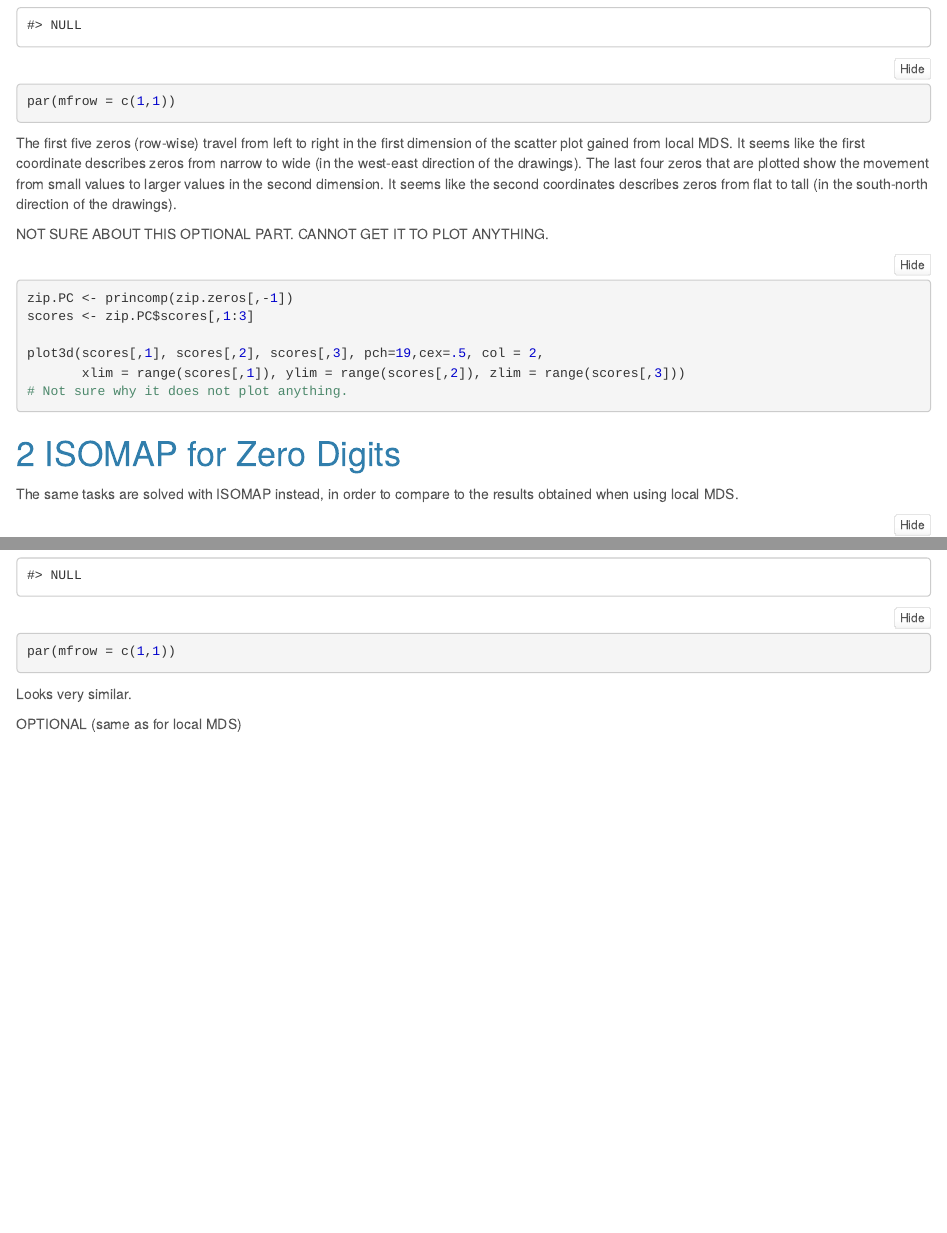
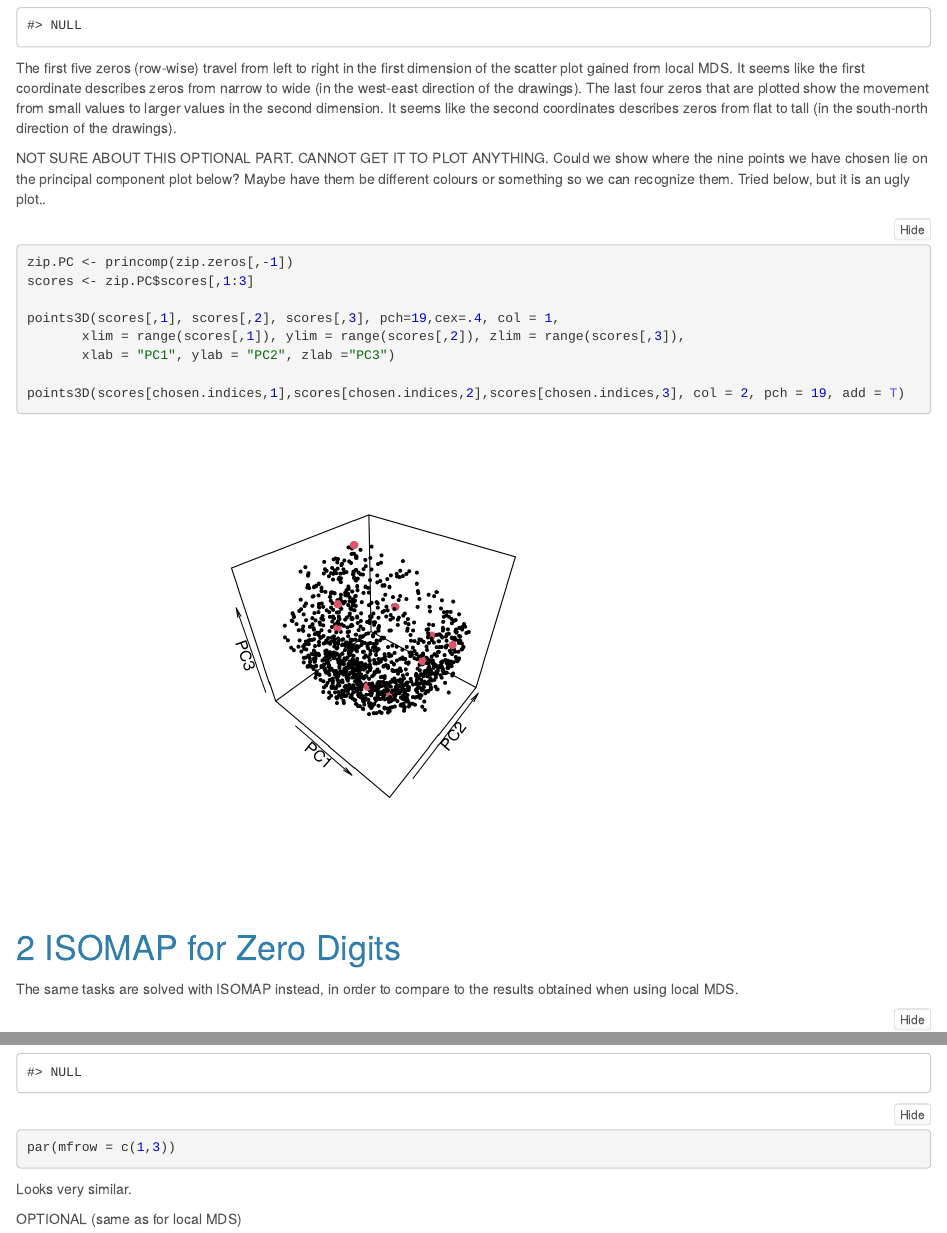
Before and after one commit to alexaoh/ML, an R Markdown document (nonLinDimRed/Assignment3/Assignment3.Rmd): the page in a window 1100 px wide, from 3030 px down, and a second part further down, joined at a grey line. The pictures show the output file nonLinDimRed/Assignment3/Assignment3.html that the author committed with the source, opened offline; folded parts are opened.

Commit message:
Tried to make the optional plot in prob 1, not beautiful, but maybe a start

````diff
--- a/nonLinDimRed/Assignment3/Assignment3.Rmd
+++ b/nonLinDimRed/Assignment3/Assignment3.Rmd
@@ -95,20 +95,24 @@ The ZERO digits corresponding to each of the points are plotted below.
 ```{r}
 par(mfrow = c(3,3))
 apply(zip.zeros[chosen.indices,],1,plot.zip, use.first = T)
-par(mfrow = c(1,1))
 ```
 
 The first five zeros (row-wise) travel from left to right in the first dimension of the scatter plot gained from local MDS. It seems like the first coordinate describes zeros from narrow to wide (in the west-east direction of the drawings). The last four zeros that are plotted show the movement from small values to larger values in the second dimension. It seems like the second coordinates describes zeros from flat to tall (in the south-north direction of the drawings).
 
 NOT SURE ABOUT THIS OPTIONAL PART. CANNOT GET IT TO PLOT ANYTHING.
+Could we show where the nine points we have chosen lie on the principal
+component plot below? Maybe have them be different colours or something
+so we can recognize them. Tried below, but it is an ugly plot..
 
 ```{r}
 zip.PC <- princomp(zip.zeros[,-1])
 scores <- zip.PC$scores[,1:3]
 
-plot3d(scores[,1], scores[,2], scores[,3], pch=19,cex=.5, col = 2,
-       xlim = range(scores[,1]), ylim = range(scores[,2]), zlim = range(scores[,3]))
-# Not sure why it does not plot anything.
+points3D(scores[,1], scores[,2], scores[,3], pch=19,cex=.4, col = 1,
+       xlim = range(scores[,1]), ylim = range(scores[,2]), zlim = range(scores[,3]),
+       xlab = "PC1", ylab = "PC2", zlab ="PC3")
+
+points3D(scores[chosen.indices,1],scores[chosen.indices,2],scores[chosen.indices,3], col = 2, pch = 19, add = T)
 ```
 
 # ISOMAP for Zero Digits
@@ -256,7 +260,7 @@ The corresponding zeros to the selected points are plotted below.
 ```{r}
 par(mfrow = c(3,3))
 apply(zip.zeros[chosen.indices.tSNE, ],1,plot.zip, use.first = T)
-par(mfrow = c(1,1))
+par(mfrow = c(1,3))
 ```
 
 Looks very similar.
````
Also changed, not shown: nonLinDimRed/Assignment3/Assignment3.html, nonLinDimRed/Assignment3/Assignment3_files/figure-html/unnamed-chunk-13-1.png, nonLinDimRed/Assignment3/Assignment3_files/figure-html/unnamed-chunk-13-2.png, nonLinDimRed/Assignment3/Assignment3_files/figure-html/unnamed-chunk-14-1.png, nonLinDimRed/Assignment3/Assignment3_files/figure-html/unnamed-chunk-15-1.png, nonLinDimRed/Assignment3/Assignment3_files/figure-html/unnamed-chunk-3-1.png, nonLinDimRed/Assignment3/Assignment3_files/figure-html/unnamed-chunk-4-1.png, nonLinDimRed/Assignment3/Assignment3_files/figure-html/unnamed-chunk-5-1.png (added), nonLinDimRed/Assignment3/Assignment3_files/figure-html/unnamed-chunk-7-1.png, nonLinDimRed/Assignment3/Assignment3_files/figure-html/unnamed-chunk-8-1.png, nonLinDimRed/Assignment3/Assignment3_files/figure-html/unnamed-chunk-9-1.png, nonLinDimRed/Assignment3/Assignment3.Rmd (2 more changed lines).
